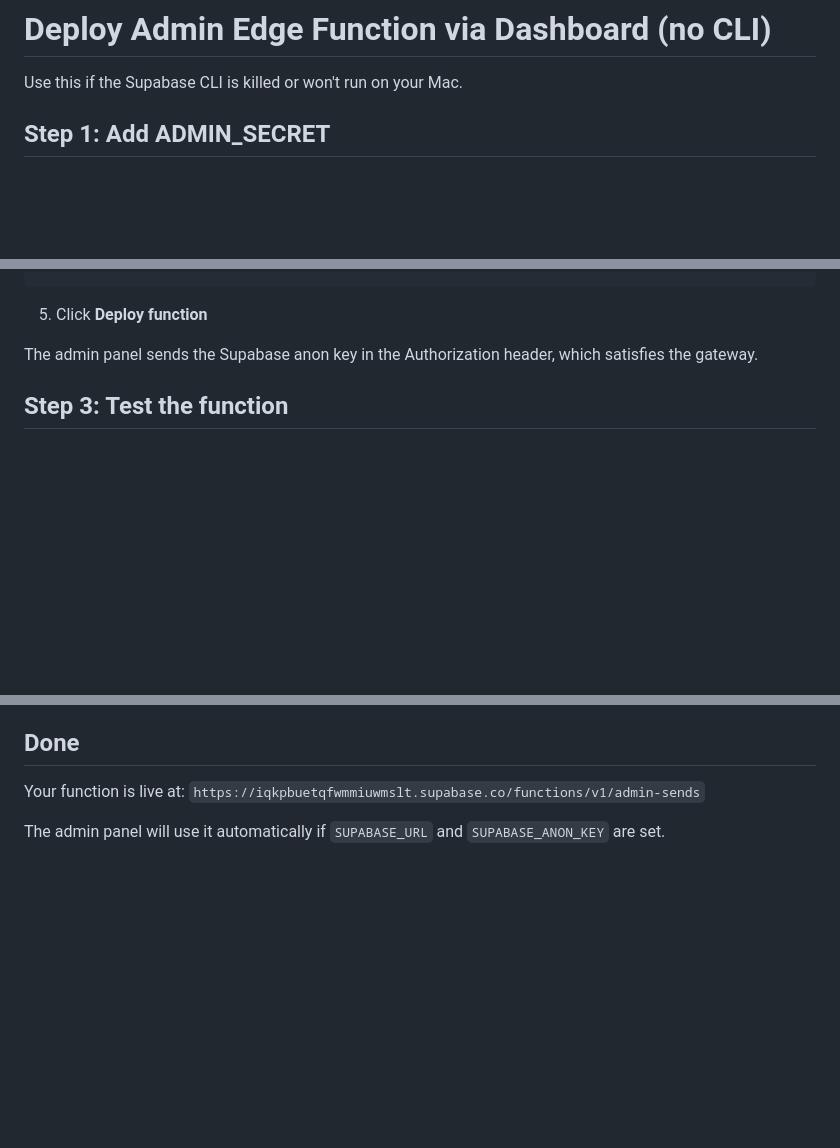
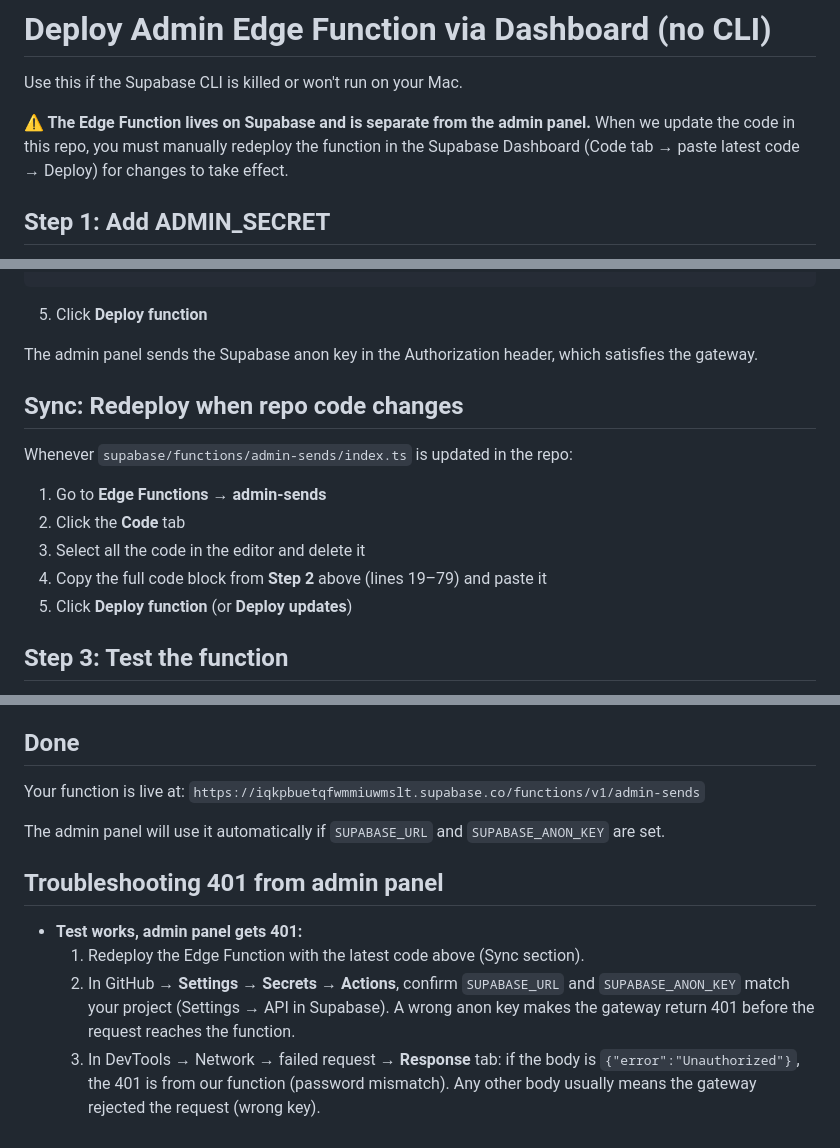
Before and after one commit to jgnov/rorgny-advocacy, a Markdown page: SUPABASE_DASHBOARD_DEPLOY.md, 3 parts joined by grey strips. Drawn GitHub-style; blank space fills up the shorter version.

Commit message:
Docs: clarify Edge Function sync, add 401 troubleshooting
Made-with: Cursor

```diff
--- a/SUPABASE_DASHBOARD_DEPLOY.md
+++ b/SUPABASE_DASHBOARD_DEPLOY.md
@@ -1,6 +1,8 @@
 # Deploy Admin Edge Function via Dashboard (no CLI)
 
 Use this if the Supabase CLI is killed or won't run on your Mac.
+
+**⚠️ The Edge Function lives on Supabase and is separate from the admin panel.** When we update the code in this repo, you must manually redeploy the function in the Supabase Dashboard (Code tab → paste latest code → Deploy) for changes to take effect.
 
 ## Step 1: Add ADMIN_SECRET
 
@@ -83,6 +85,16 @@ Deno.serve(async (req) => {
 
 The admin panel sends the Supabase anon key in the Authorization header, which satisfies the gateway.
 
+## Sync: Redeploy when repo code changes
+
+Whenever `supabase/functions/admin-sends/index.ts` is updated in the repo:
+
+1. Go to **Edge Functions** → **admin-sends**
+2. Click the **Code** tab
+3. Select all the code in the editor and delete it
+4. Copy the full code block from **Step 2** above (lines 19–79) and paste it
+5. Click **Deploy function** (or **Deploy updates**)
+
 ## Step 3: Test the function
 
 1. On the **admin-sends** function page, click the **Test** tab
@@ -98,3 +110,10 @@ Your function is live at:
 `https://iqkpbuetqfwmmiuwmslt.supabase.co/functions/v1/admin-sends`
 
 The admin panel will use it automatically if `SUPABASE_URL` and `SUPABASE_ANON_KEY` are set.
+
+## Troubleshooting 401 from admin panel
+
+- **Test works, admin panel gets 401:**
+  1. Redeploy the Edge Function with the latest code above (Sync section).
+  2. In GitHub → **Settings** → **Secrets** → **Actions**, confirm `SUPABASE_URL` and `SUPABASE_ANON_KEY` match your project (Settings → API in Supabase). A wrong anon key makes the gateway return 401 before the request reaches the function.
+  3. In DevTools → Network → failed request → **Response** tab: if the body is `{"error":"Unauthorized"}`, the 401 is from our function (password mismatch). Any other body usually means the gateway rejected the request (wrong key).
```
